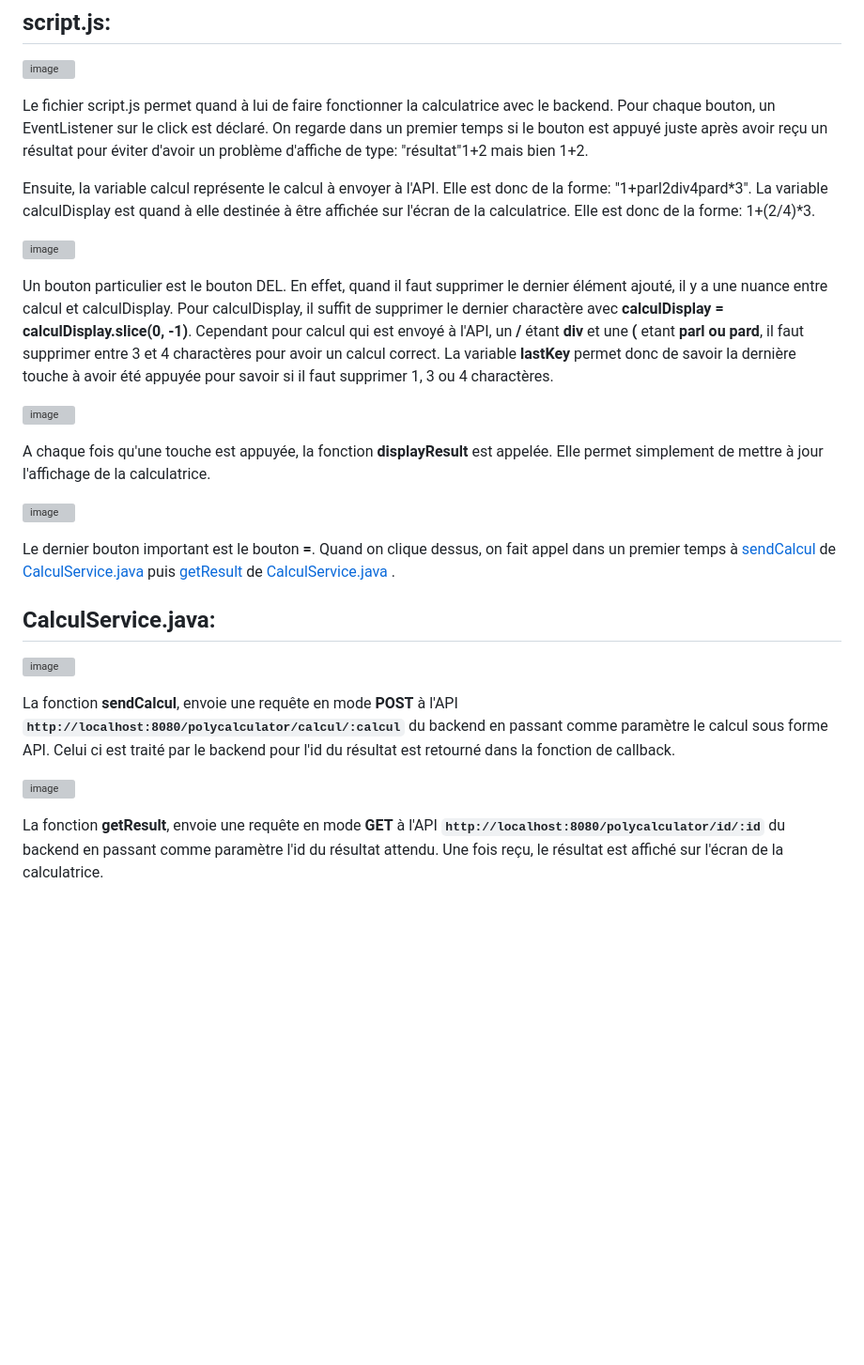
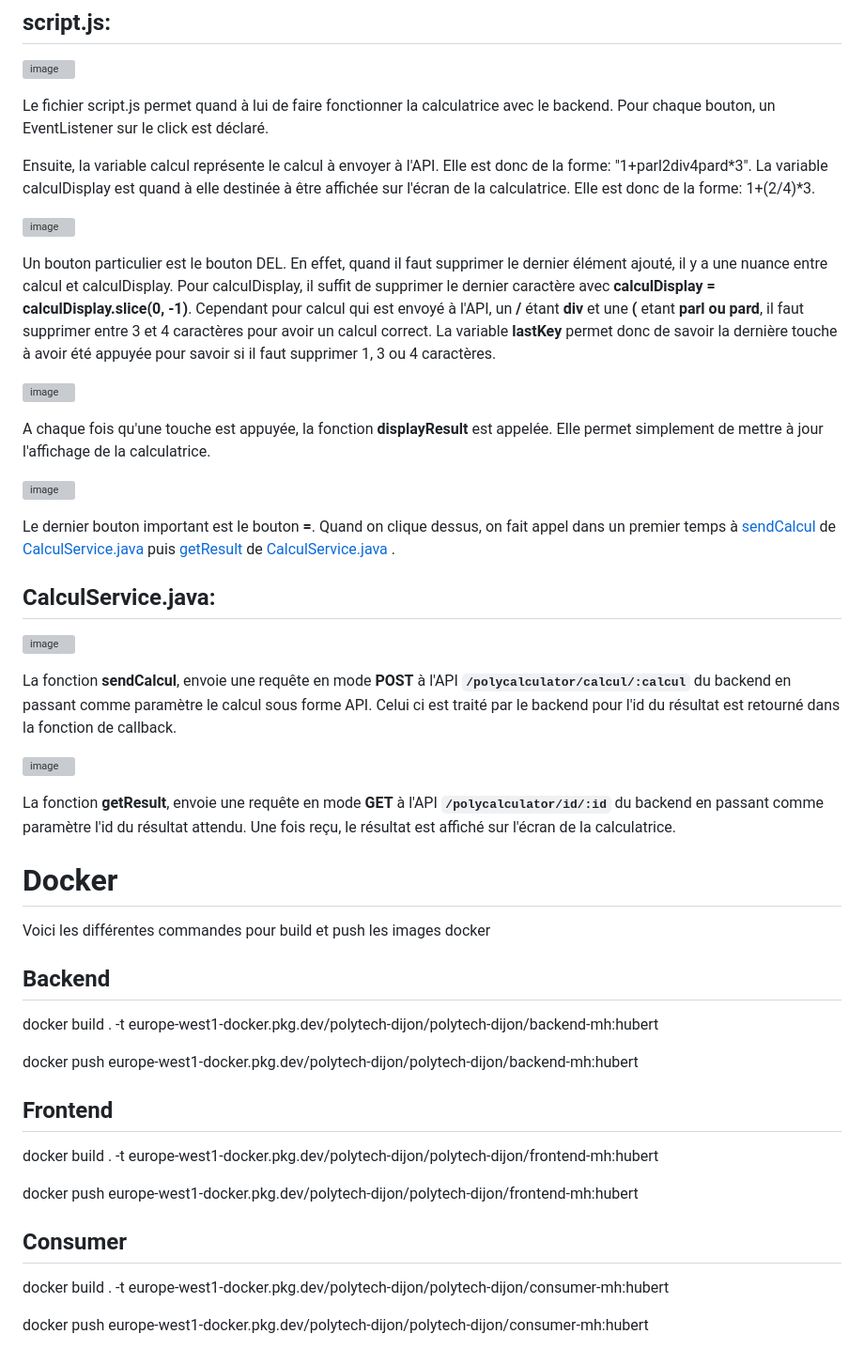
Before and after one commit to mateohubert2/TP_Virtualisation_Cloud, a Markdown page: application/README.md, the part around the change printed below. Shown: that part at 94% size. Drawn GitHub-style; blank space fills up the shorter version; grey boxes are pictures that could not be loaded.

```diff
--- a/application/README.md
+++ b/application/README.md
@@ -53,13 +69,13 @@ Le fichier style.css permet d'avoir une coloration des différents boutons et de
 ## script.js:
 ![image](https://github.com/user-attachments/assets/4392d652-1017-4c71-a9de-7166776bc790)
 
-Le fichier script.js permet quand à lui de faire fonctionner la calculatrice avec le backend. Pour chaque bouton, un  EventListener sur le click est déclaré. On regarde dans un premier temps si le bouton est appuyé juste après avoir reçu un résultat pour éviter d'avoir un problème d'affiche de type: "résultat"1+2 mais bien 1+2.
+Le fichier script.js permet quand à lui de faire fonctionner la calculatrice avec le backend. Pour chaque bouton, un  EventListener sur le click est déclaré.
 
 Ensuite, la variable calcul représente le calcul à envoyer à l'API. Elle est donc de la forme: "1+parl2div4pard*3". La variable calculDisplay est quand à elle destinée à être affichée sur l'écran de la calculatrice. Elle est donc de la forme: 1+(2/4)*3.
 
 ![image](https://github.com/user-attachments/assets/5cb8a84c-fdc9-4835-9157-2e62c6aa88c5)
 
-Un bouton particulier est le bouton DEL. En effet, quand il faut supprimer le dernier élément ajouté, il y a une nuance entre calcul et calculDisplay. Pour calculDisplay, il suffit de supprimer le dernier charactère avec **calculDisplay  =  calculDisplay.slice(0, -1)**. Cependant pour calcul qui est envoyé à l'API, un **/** étant **div** et une **(** etant **parl ou pard**, il faut supprimer entre 3 et 4 charactères pour avoir un calcul correct. La variable **lastKey** permet donc de savoir la dernière touche à avoir été appuyée pour savoir si il faut supprimer 1, 3 ou 4 charactères.
+Un bouton particulier est le bouton DEL. En effet, quand il faut supprimer le dernier élément ajouté, il y a une nuance entre calcul et calculDisplay. Pour calculDisplay, il suffit de supprimer le dernier caractère avec **calculDisplay  =  calculDisplay.slice(0, -1)**. Cependant pour calcul qui est envoyé à l'API, un **/** étant **div** et une **(** etant **parl ou pard**, il faut supprimer entre 3 et 4 caractères pour avoir un calcul correct. La variable **lastKey** permet donc de savoir la dernière touche à avoir été appuyée pour savoir si il faut supprimer 1, 3 ou 4 caractères.
 
 ![image](https://github.com/user-attachments/assets/ebe7bcdf-cec4-412a-8103-cbcc60acc469)
 
@@ -75,6 +91,24 @@ Le dernier bouton important est le bouton **=**. Quand on clique dessus, on fait
 
-La fonction **sendCalcul**, envoie une requête en mode **POST** à l'API **`http://localhost:8080/polycalculator/calcul/:calcul`** du backend en passant comme paramètre le calcul sous forme API. Celui ci est traité par le backend pour l'id du résultat est retourné dans la fonction de callback.
 
-![image](https://github.com/user-attachments/assets/192d298d-8ccb-4140-8d4a-34d969fc3416)
+La fonction **sendCalcul**, envoie une requête en mode **POST** à l'API **`/polycalculator/calcul/:calcul`** du backend en passant comme paramètre le calcul sous forme API. Celui ci est traité par le backend pour l'id du résultat est retourné dans la fonction de callback.
 
-La fonction **getResult**, envoie une requête en mode **GET** à l'API **`http://localhost:8080/polycalculator/id/:id`** du backend en passant comme paramètre l'id du résultat attendu. Une fois reçu, le résultat est affiché sur l'écran de la calculatrice.
+![image](https://github.com/user-attachments/assets/e22128a5-62bc-4bb7-81a3-f585c6790421)
+
+
+La fonction **getResult**, envoie une requête en mode **GET** à l'API **`/polycalculator/id/:id`** du backend en passant comme paramètre l'id du résultat attendu. Une fois reçu, le résultat est affiché sur l'écran de la calculatrice.
+
+
+# Docker
+Voici les différentes commandes pour build et push les images docker
+## Backend
+docker build . -t europe-west1-docker.pkg.dev/polytech-dijon/polytech-dijon/backend-mh:hubert
+
+docker push europe-west1-docker.pkg.dev/polytech-dijon/polytech-dijon/backend-mh:hubert
+## Frontend
+docker build . -t europe-west1-docker.pkg.dev/polytech-dijon/polytech-dijon/frontend-mh:hubert
+
+docker push europe-west1-docker.pkg.dev/polytech-dijon/polytech-dijon/frontend-mh:hubert
+## Consumer
+docker build . -t europe-west1-docker.pkg.dev/polytech-dijon/polytech-dijon/consumer-mh:hubert
+
+docker push europe-west1-docker.pkg.dev/polytech-dijon/polytech-dijon/consumer-mh:hubert
```
Also changed, not shown: other parts of application/README.md (+26 -10 lines).
